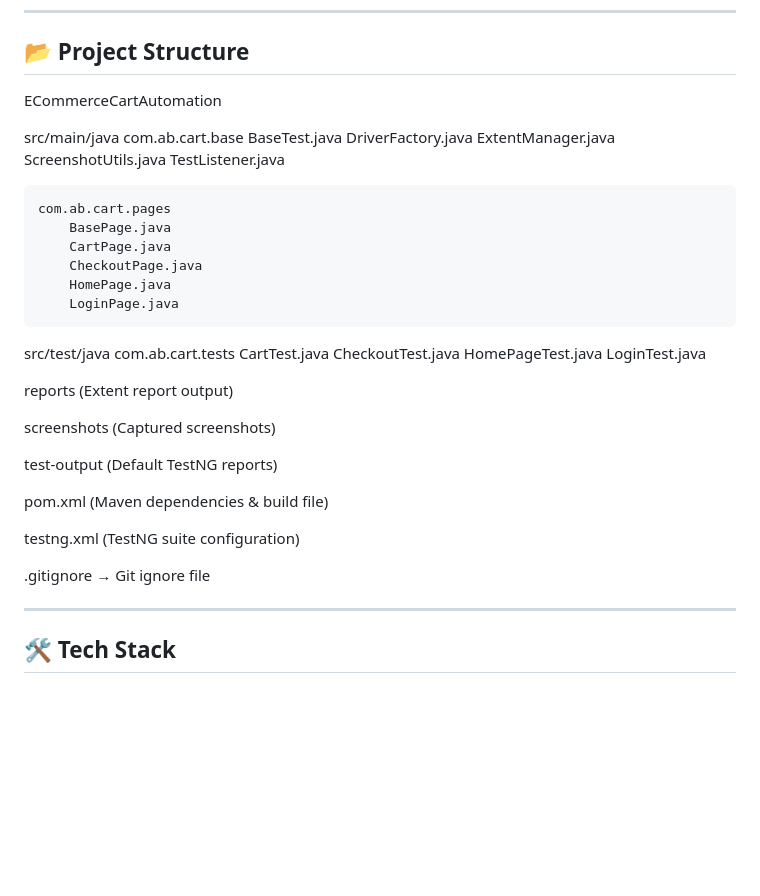
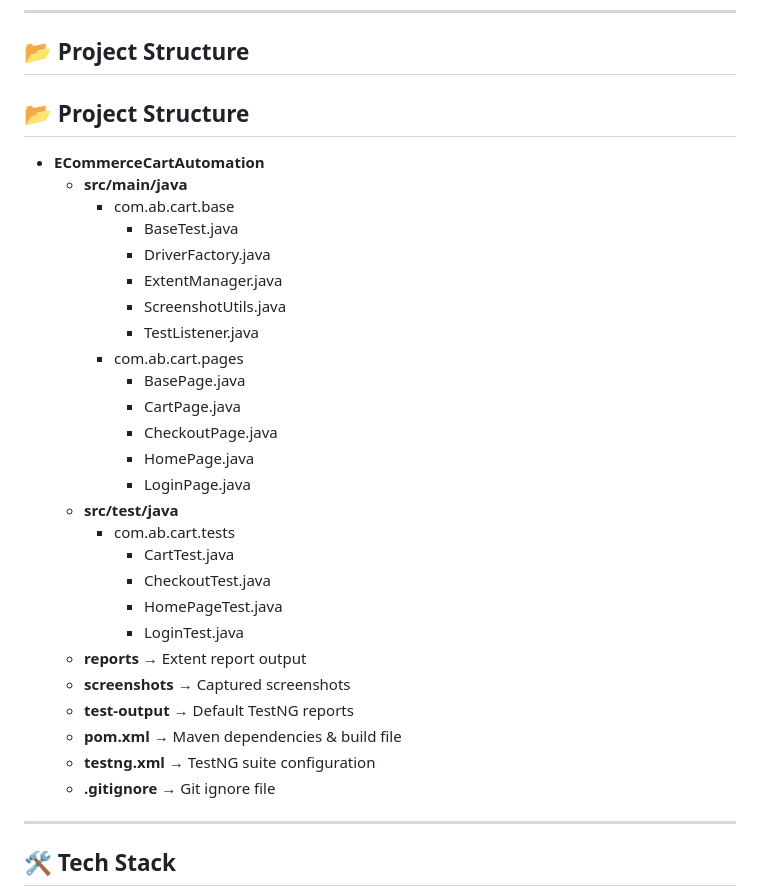
Before and after one commit to AbarnaSelv/Automation-on-ECommerceCart, a Markdown page: README.md, the part around the change. Rendered like a GitHub page; blank space fills up the shorter version.

Commit message:
Updated project structure in README

```diff
--- a/README.md
+++ b/README.md
@@ -19,51 +19,34 @@ The project covers login, adding products to the cart, performing checkout, veri
 
 ## 📂 Project Structure
 
-ECommerceCartAutomation
+## 📂 Project Structure
 
-src/main/java
-    com.ab.cart.base
-        BaseTest.java
-        DriverFactory.java
-        ExtentManager.java
-        ScreenshotUtils.java
-        TestListener.java
-
-    com.ab.cart.pages
-        BasePage.java
-        CartPage.java
-        CheckoutPage.java
-        HomePage.java
-        LoginPage.java
-
-src/test/java
-    com.ab.cart.tests
-        CartTest.java
-        CheckoutTest.java
-        HomePageTest.java
-        LoginTest.java
-
-reports
-    (Extent report output)
-
-screenshots
-    (Captured screenshots)
-
-test-output
-    (Default TestNG reports)
-
-pom.xml
-    (Maven dependencies & build file)
-
-testng.xml
-    (TestNG suite configuration)
-
-.gitignore
-    → Git ignore file
-
-
-
-
+- **ECommerceCartAutomation**
+  - **src/main/java**
+    - com.ab.cart.base
+      - BaseTest.java
+      - DriverFactory.java
+      - ExtentManager.java
+      - ScreenshotUtils.java
+      - TestListener.java
+    - com.ab.cart.pages
+      - BasePage.java
+      - CartPage.java
+      - CheckoutPage.java
+      - HomePage.java
+      - LoginPage.java
+  - **src/test/java**
+    - com.ab.cart.tests
+      - CartTest.java
+      - CheckoutTest.java
+      - HomePageTest.java
+      - LoginTest.java
+  - **reports** → Extent report output
+  - **screenshots** → Captured screenshots
+  - **test-output** → Default TestNG reports
+  - **pom.xml** → Maven dependencies & build file
+  - **testng.xml** → TestNG suite configuration
+  - **.gitignore** → Git ignore file
 
 
 ---
```
